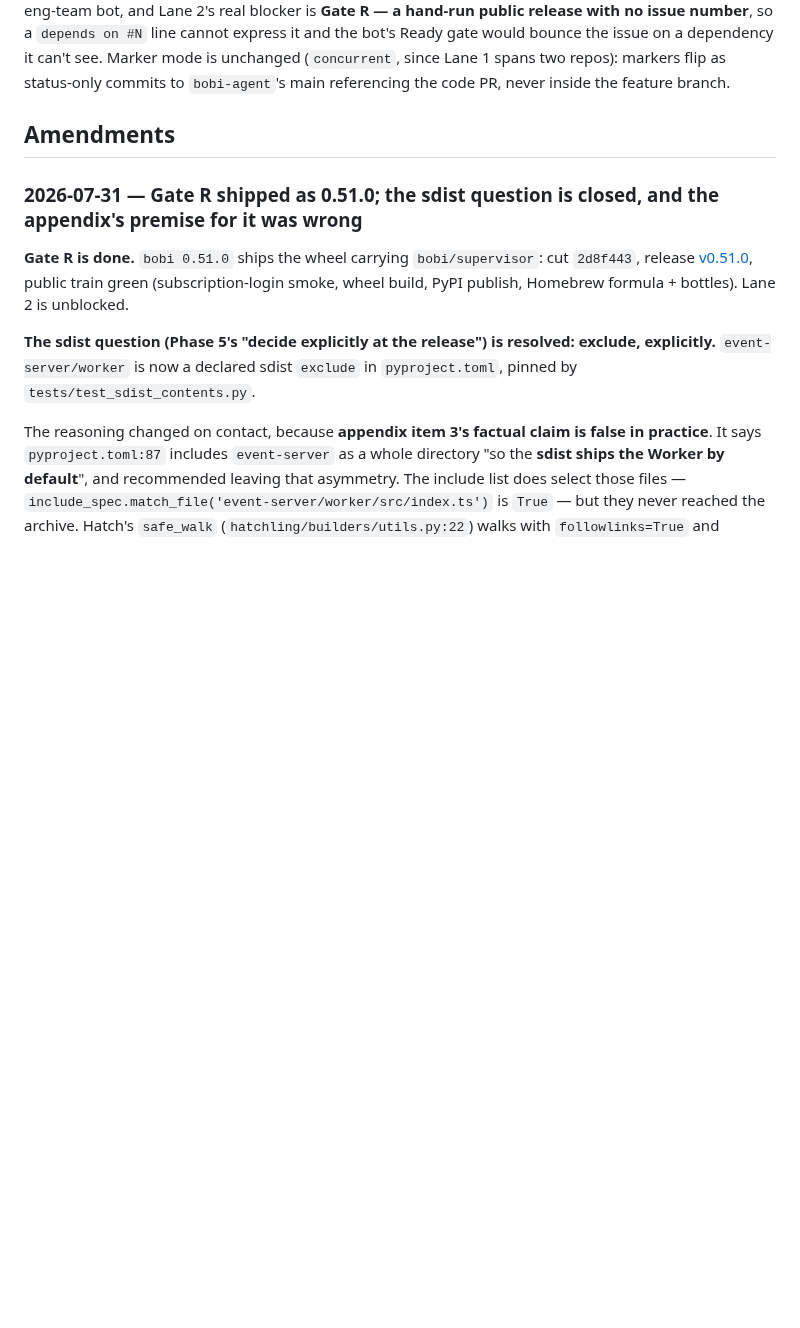
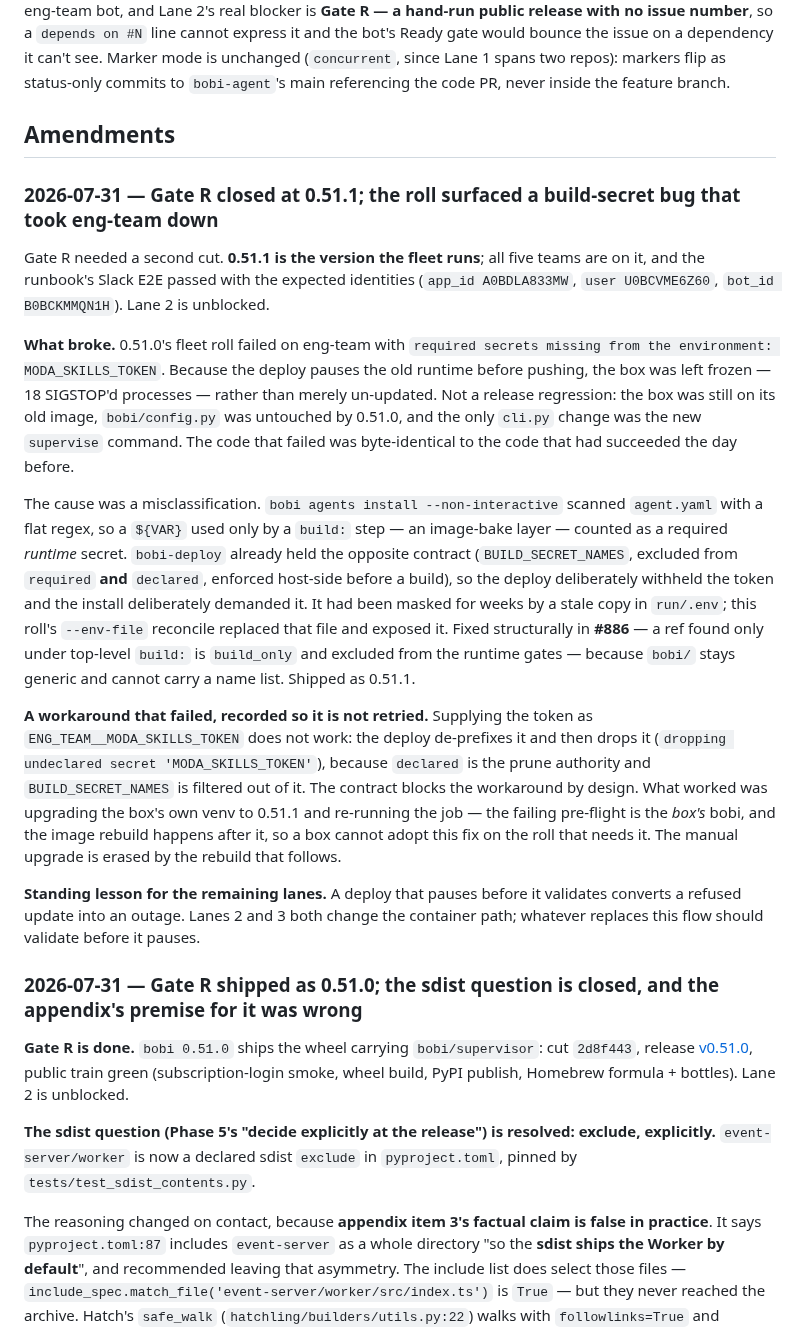
Before and after one commit to moda-labs/bobi-agent, a Markdown page: plans/2026-07-29-repo-reorg.md, the part around the change. Rendered like a GitHub page; blank space fills up the shorter version.

Commit message:
plan: Gate R closed at 0.51.1; record the build-secret outage
Gate R needed a second cut. 0.51.1 is what the fleet runs, all five teams are
on it, and the runbook's Slack E2E passed with the expected identities.

Records the eng-team outage the 0.51.0 roll caused and its cause (a build-time
${VAR} misclassified as a required runtime secret, fixed structurally in #886),
the workaround that does NOT work and why (the ENG_TEAM__ prefixed secret is
dropped by the deploy's own prune, since BUILD_SECRET_NAMES is filtered out of
`declared`), and the one that did (upgrade the box's venv, then re-run - the
failing pre-flight is the box's own bobi and the image rebuild happens after
it).

Also carries the standing lesson for Lanes 2-3: a deploy that pauses before it
validates turns a refused update into an outage, and both remaining lanes
change the container path.

Co-Authored-By: Claude Opus 5 (1M context) <noreply@anthropic.com>
Claude-Session: https://claude.ai/code/session_011obmkgVSx4ZsirFka29PgH

```diff
--- a/plans/2026-07-29-repo-reorg.md
+++ b/plans/2026-07-29-repo-reorg.md
@@ -238,6 +238,18 @@ Every lane is `concurrent` mode: each spans more than one repo, so plan markers
 
 ## Amendments
 
+### 2026-07-31 — Gate R closed at 0.51.1; the roll surfaced a build-secret bug that took eng-team down
+
+Gate R needed a second cut. **0.51.1 is the version the fleet runs**; all five teams are on it, and the runbook's Slack E2E passed with the expected identities (`app_id A0BDLA833MW`, `user U0BCVME6Z60`, `bot_id B0BCKMMQN1H`). Lane 2 is unblocked.
+
+**What broke.** 0.51.0's fleet roll failed on eng-team with `required secrets missing from the environment: MODA_SKILLS_TOKEN`. Because the deploy pauses the old runtime before pushing, the box was left frozen — 18 SIGSTOP'd processes — rather than merely un-updated. Not a release regression: the box was still on its old image, `bobi/config.py` was untouched by 0.51.0, and the only `cli.py` change was the new `supervise` command. The code that failed was byte-identical to the code that had succeeded the day before.
+
+The cause was a misclassification. `bobi agents install --non-interactive` scanned `agent.yaml` with a flat regex, so a `${VAR}` used only by a `build:` step — an image-bake layer — counted as a required *runtime* secret. `bobi-deploy` already held the opposite contract (`BUILD_SECRET_NAMES`, excluded from `required` **and** `declared`, enforced host-side before a build), so the deploy deliberately withheld the token and the install deliberately demanded it. It had been masked for weeks by a stale copy in `run/.env`; this roll's `--env-file` reconcile replaced that file and exposed it. Fixed structurally in **#886** — a ref found only under top-level `build:` is `build_only` and excluded from the runtime gates — because `bobi/` stays generic and cannot carry a name list. Shipped as 0.51.1.
+
+**A workaround that failed, recorded so it is not retried.** Supplying the token as `ENG_TEAM__MODA_SKILLS_TOKEN` does not work: the deploy de-prefixes it and then drops it (`dropping undeclared secret 'MODA_SKILLS_TOKEN'`), because `declared` is the prune authority and `BUILD_SECRET_NAMES` is filtered out of it. The contract blocks the workaround by design. What worked was upgrading the box's own venv to 0.51.1 and re-running the job — the failing pre-flight is the *box's* bobi, and the image rebuild happens after it, so a box cannot adopt this fix on the roll that needs it. The manual upgrade is erased by the rebuild that follows.
+
+**Standing lesson for the remaining lanes.** A deploy that pauses before it validates converts a refused update into an outage. Lanes 2 and 3 both change the container path; whatever replaces this flow should validate before it pauses.
+
 ### 2026-07-31 — Gate R shipped as 0.51.0; the sdist question is closed, and the appendix's premise for it was wrong
 
 **Gate R is done.** `bobi 0.51.0` ships the wheel carrying `bobi/supervisor`: cut `2d8f443`, release [v0.51.0](https://github.com/moda-labs/bobi-agent/releases/tag/v0.51.0), public train green (subscription-login smoke, wheel build, PyPI publish, Homebrew formula + bottles). Lane 2 is unblocked.
```
